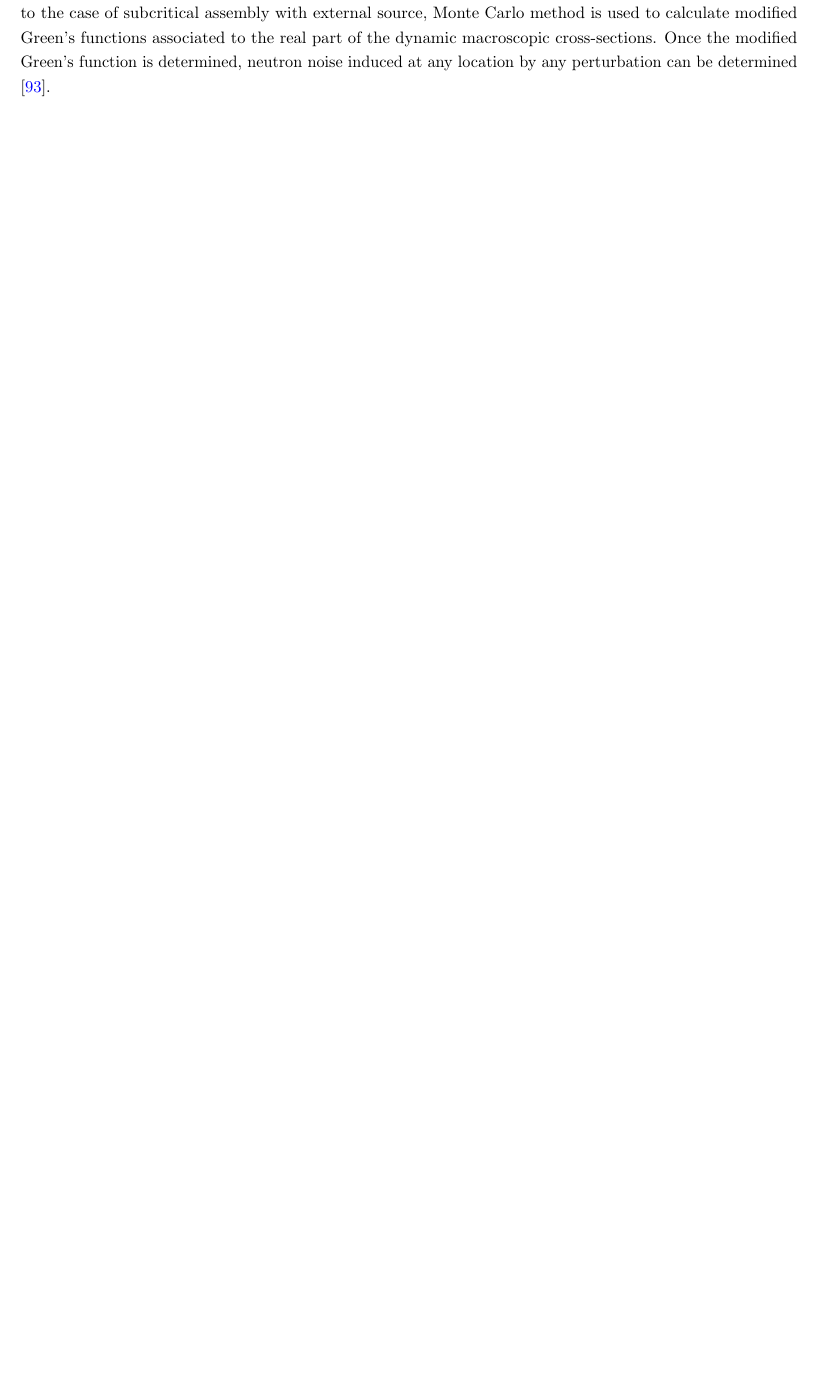
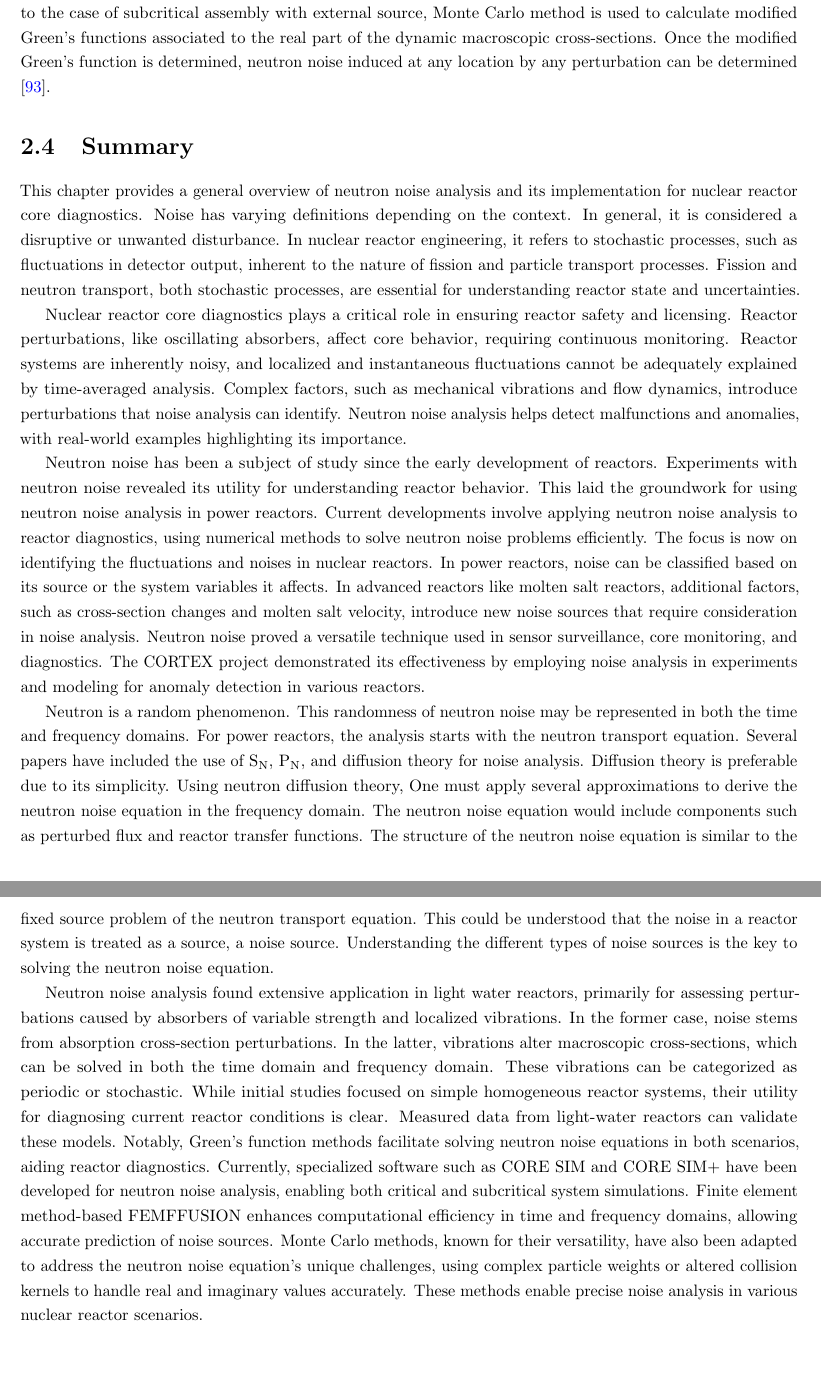
Before and after one commit to harunardi/dissertation_codes, a LaTeX thesis (THESIS/dissertation.tex, which reads THESIS/ch2_literature_review.tex): part of page 25 of 35 before the commit and two parts of pages 25 and 26 of 36 after it, the two joined at a grey line, cut so that both start at the same text, the shorter picture padded with empty space. Compiled offline with pdfLaTeX.

Commit message:
added summary in literature review

```diff
--- a/THESIS/ch2_literature_review.tex
+++ b/THESIS/ch2_literature_review.tex
@@ -433,3 +433,16 @@ where $W_R$ is the real part of particle weight, and $W_I$ is the imaginary part
 Another algorithm proposed by \cite{rouchonNewMonteCarlo2017} chose to change the collision kernel formally, by adding a new term that contains real and complex values, $\frac{(\eta - i)}{\eta} \eta \frac{\omega}{v} \delta \phi (\textbf{r}, \omega)$, where $\eta$ is a real constant with the same sign as $\omega$. With this definition, the collision operator in the neutron noise equation is different compared to the neutron transport equation. Consequently, there will be two different types of production to be considered. The first one is the regular fission production, which is like standard neutron transport Monte Carlo calculation. The second one is the $\omega$-production associated with the scalar 'copy' operator. Just like the previous algorithm, the noise source is sampled based on the critical calculation of the flux multiplied by the perturbation of the cross-section. The perturbation of cross-sections is case-by-case, which means that different types of phenomena will have different definitions of cross-section perturbation. The second algorithm has been implemented to the Monte Carlo code Tripoli-4 \cite{rouchonNewNeutronNoise2019} and verified against an analytical solution using the infinite homogeneous medium model, infinitely long homogeneous cylindrical core, and one-dimensional homogeneous core surrounded by a reflector. More verification is also done to analyze the Neutron noise in a PWR assembly using simple noise sources and vibration-induced noise sources.
 
 Another topic of interest in Monte Carlo application is neutron noise sampling and variance reduction, which is addressed in \cite{belangerVarianceReductionNoise2022}. In the paper, a novel method to sample the neutron noise source exactly as a perturbation of isotopic composition is introduced. This paper also addresses the variance reduction using weight cancellation during the calculation. The Monte Carlo-based method is also developed to generate the modified Green’s function as proposed in \cite{demaziereMonteCarlobasedDynamic29}. Driven by the fact that the Neutron noise problem is similar to the case of subcritical assembly with external source, Monte Carlo method is used to calculate modified Green’s functions associated to the real part of the dynamic macroscopic cross-sections. Once the modified Green’s function is determined, neutron noise induced at any location by any perturbation can be determined \cite{demaziereMonteCarlobasedDynamic29}.
+
+\section{Summary}
+
+This chapter provides a general overview of neutron noise analysis and its implementation for nuclear reactor core diagnostics. Noise has varying definitions depending on the context. In general, it is considered a disruptive or unwanted disturbance. In nuclear reactor engineering, it refers to stochastic processes, such as fluctuations in detector output, inherent to the nature of fission and particle transport processes. Fission and neutron transport, both stochastic processes, are essential for understanding reactor state and uncertainties.
+
+Nuclear reactor core diagnostics plays a critical role in ensuring reactor safety and licensing. Reactor perturbations, like oscillating absorbers, affect core behavior, requiring continuous monitoring. Reactor systems are inherently noisy, and localized and instantaneous fluctuations cannot be adequately explained by time-averaged analysis. Complex factors, such as mechanical vibrations and flow dynamics, introduce perturbations that noise analysis can identify. Neutron noise analysis helps detect malfunctions and anomalies, with real-world examples highlighting its importance.
+
+Neutron noise has been a subject of study since the early development of reactors. Experiments with neutron noise revealed its utility for understanding reactor behavior. This laid the groundwork for using neutron noise analysis in power reactors. Current developments involve applying neutron noise analysis to reactor diagnostics, using numerical methods to solve neutron noise problems efficiently. The focus is now on identifying the fluctuations and noises in nuclear reactors. In power reactors, noise can be classified based on its source or the system variables it affects. In advanced reactors like molten salt reactors, additional factors, such as cross-section changes and molten salt velocity, introduce new noise sources that require consideration in noise analysis. Neutron noise proved a versatile technique used in sensor surveillance, core monitoring, and diagnostics. The CORTEX project demonstrated its effectiveness by employing noise analysis in experiments and modeling for anomaly detection in various reactors.
+
+Neutron is a random phenomenon. This randomness of neutron noise may be represented in both the time and frequency domains. For power reactors, the analysis starts with the neutron transport equation. Several papers have included the use of $\text{S}_\text{N}$, $\text{P}_\text{N}$, and diffusion theory for noise analysis. Diffusion theory is preferable due to its simplicity. Using neutron diffusion theory, One must apply several approximations to derive the neutron noise equation in the frequency domain. The neutron noise equation would include components such as perturbed flux and reactor transfer functions. The structure of the neutron noise equation is similar to the fixed source problem of the neutron transport equation. This could be understood that the noise in a reactor system is treated as a source, a noise source. Understanding the different types of noise sources is the key to solving the neutron noise equation.
+
+Neutron noise analysis found extensive application in light water reactors, primarily for assessing perturbations caused by absorbers of variable strength and localized vibrations. In the former case, noise stems from absorption cross-section perturbations. In the latter, vibrations alter macroscopic cross-sections, which can be solved in both the time domain and frequency domain. These vibrations can be categorized as periodic or stochastic. While initial studies focused on simple homogeneous reactor systems, their utility for diagnosing current reactor conditions is clear. Measured data from light-water reactors can validate these models. Notably, Green’s function methods facilitate solving neutron noise equations in both scenarios, aiding reactor diagnostics.
+Currently, specialized software such as CORE SIM and CORE SIM+ have been developed for neutron noise analysis, enabling both critical and subcritical system simulations. Finite element method-based FEMFFUSION enhances computational efficiency in time and frequency domains, allowing accurate prediction of noise sources. Monte Carlo methods, known for their versatility, have also been adapted to address the neutron noise equation’s unique challenges, using complex particle weights or altered collision kernels to handle real and imaginary values accurately. These methods enable precise noise analysis in various nuclear reactor scenarios.
```
Also changed, not shown: THESIS/dissertation.pdf, 7 other files.
